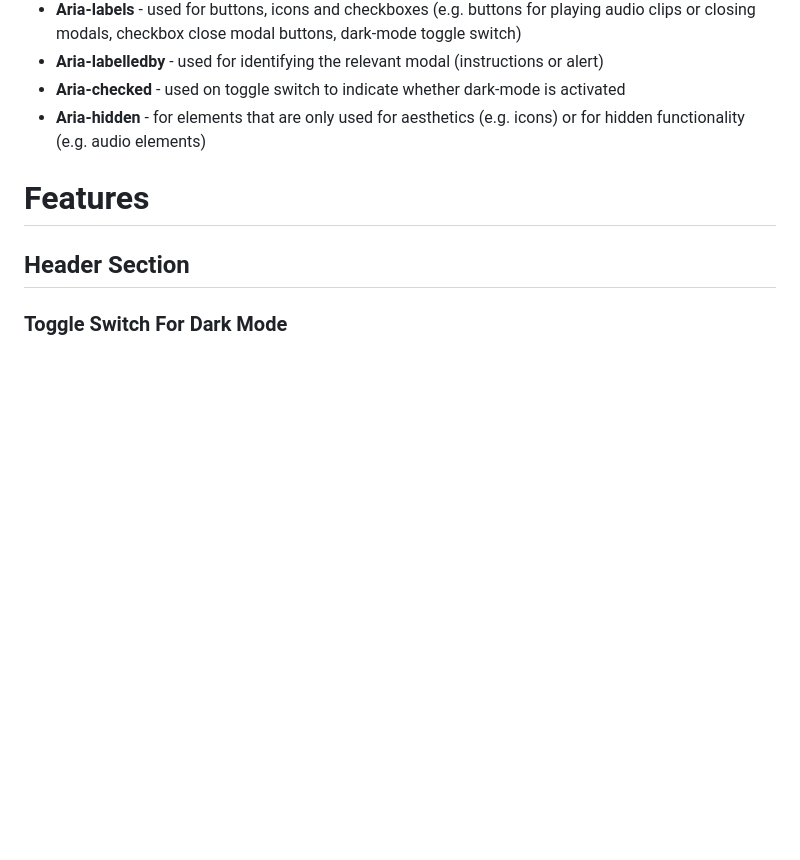
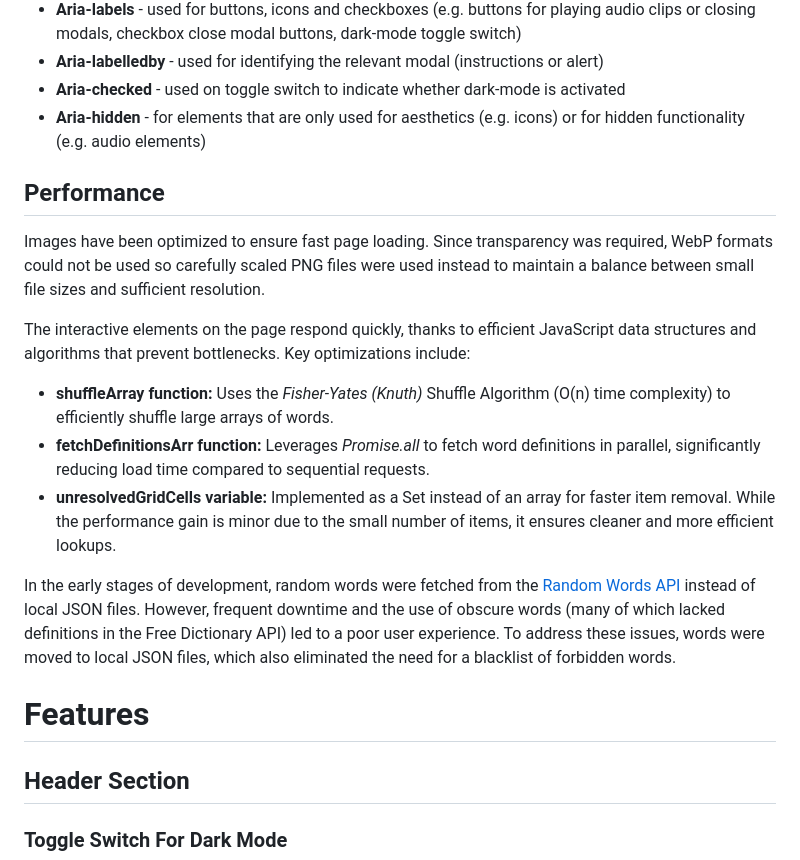
Before and after one commit to lowrycode/swaplett-project, a Markdown page: README.md, the part around the change printed below. Drawn GitHub-style; blank space fills up the shorter version.

Commit message:
Add performance sub-section under User Experience Design section

```diff
--- a/README.md
+++ b/README.md
@@ -50,6 +49,17 @@ The following features are included to assist screen readers:
 - **Aria-labelledby** - used for identifying the relevant modal (instructions or alert)
 - **Aria-checked** - used on toggle switch to indicate whether dark-mode is activated
 - **Aria-hidden** - for elements that are only used for aesthetics (e.g. icons) or for hidden functionality (e.g. audio elements)
+
+## Performance
+
+Images have been optimized to ensure fast page loading. Since transparency was required, WebP formats could not be used so carefully scaled PNG files were used instead to maintain a balance between small file sizes and sufficient resolution.
+
+The interactive elements on the page respond quickly, thanks to efficient JavaScript data structures and algorithms that prevent bottlenecks. Key optimizations include:
+- **shuffleArray function:** Uses the *Fisher-Yates (Knuth)* Shuffle Algorithm (O(n) time complexity) to efficiently shuffle large arrays of words.
+- **fetchDefinitionsArr function:** Leverages *Promise.all* to fetch word definitions in parallel, significantly reducing load time compared to sequential requests.
+- **unresolvedGridCells variable:** Implemented as a Set instead of an array for faster item removal. While the performance gain is minor due to the small number of items, it ensures cleaner and more efficient lookups.
+
+In the early stages of development, random words were fetched from the <a href="https://random-word-api.herokuapp.com/home" target="_blank" rel="noopener">Random Words API</a> instead of local JSON files. However, frequent downtime and the use of obscure words (many of which lacked definitions in the Free Dictionary API) led to a poor user experience. To address these issues, words were moved to local JSON files, which also eliminated the need for a blacklist of forbidden words.
 
 # Features
 
```
Also changed, not shown: other parts of README.md (+1 -2 lines).
